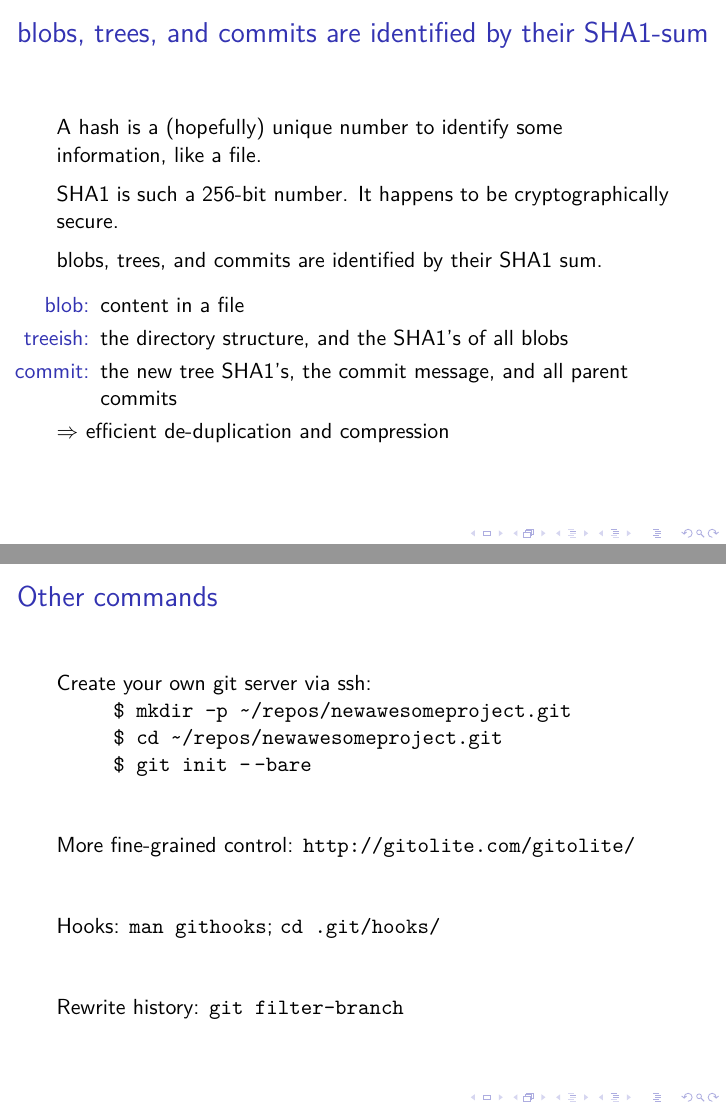
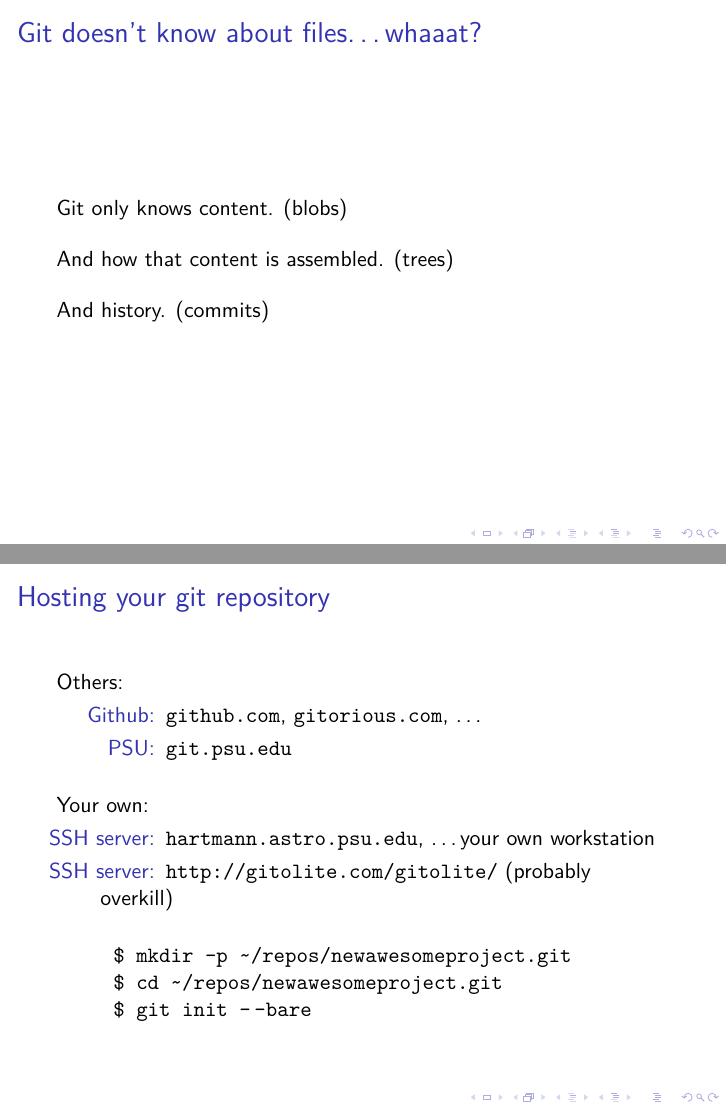
Before and after one commit to hsgg/git-talk, LaTeX slides (talk.tex): pages 8 and 12 of 12 before the commit and pages 5 and 13 of 14 after it, joined at a grey line. Compiled offline with pdfLaTeX.

Commit message:
talks/git/talk.tex

```diff
--- a/talk.tex
+++ b/talk.tex
@@ -72,6 +78,34 @@
     There are \emph{plumbing} commands and \emph{porcelain} commands.
 }
 
+\frame{
+    \frametitle{Git doesn't know about files\ldots whaaat?}
+
+    Git only knows content. (blobs)
+    \bigskip
+
+    And how that content is assembled. (trees)
+    \bigskip
+
+    And history. (commits)
+}
+
+
+\frame{
+    \frametitle{blobs, trees, and commits are identified by their SHA1-sum}
+
+    A hash is a (hopefully) unique number to identify some information, like a
+    file.
+    \medskip
+
+    SHA-1 is a 160-bit number. It happens to be cryptographically secure.
+    \medskip
+
+    Blobs, trees, and commits are identified by their SHA1 sum.
+    \medskip
+
+    $\Rightarrow$ Efficient de-duplication and compression
+}
 
 \section{git commands}
 \frame{
@@ -118,29 +152,6 @@
 }
 
 \frame{
-    \frametitle{blobs, trees, and commits are identified by their SHA1-sum}
-
-    A hash is a (hopefully) unique number to identify some information, like a
-    file.
-    \medskip
-
-    SHA1 is such a 256-bit number. It happens to be cryptographically secure.
-    \medskip
-
-    blobs, trees, and commits are identified by their SHA1 sum.
-    \medskip
-
-    \begin{itemize}
-        \item[blob:] content in a file
-        \item[treeish:] the directory structure, and the SHA1's of all blobs
-        \item[commit:] the new tree SHA1's, the commit message, and all parent
-            commits
-    \end{itemize}
-
-    $\Rightarrow$ efficient de-duplication and compression
-}
-
-\frame{
     \frametitle{Trees, yum!}
     \framesubtitle{git eats trees\ldots nom,nom}
 
@@ -178,19 +190,47 @@
 
 
 \frame{
-    \frametitle{Other commands}
-
-    Create your own git server via ssh:
-    {\tt\\
+    \frametitle{Hosting your git repository}
+    Others:
+    \begin{itemize}
+        \itemindent3em
+        \item[Github:] \url{github.com}, \url{gitorious.com}, \ldots
+        \item[PSU:] \url{git.psu.edu}
+    \end{itemize}
+    \bigskip
+    Your own:
+    \begin{itemize}
+        \itemindent3em
+        \item[SSH server:] \url{hartmann.astro.psu.edu}, \ldots your own workstation
+        \item[SSH server:] \url{http://gitolite.com/gitolite/} (probably overkill)
+    \end{itemize}
+    \bigskip
+    {\tt
         \hspace{1cm}\$ mkdir -p \char`~/repos/newawesomeproject.git\\
         \hspace{1cm}\$ cd \char`~/repos/newawesomeproject.git\\
         \hspace{1cm}\$ git init -$\,$-bare
     }
-    \vfill
-    More fine-grained control: \url{http://gitolite.com/gitolite/}
-    \vfill
+}
+
+
+\frame{
+    \frametitle{Other commands}
+
+    Graphs: {\tt git log -$\,$-graph}
+    \bigskip
+
+    More graphs: {\tt gitk -$\,$-all}
+    \bigskip
+
+    Tags: {\tt git tag}
+    \bigskip
+
     Hooks: {\tt man githooks}; {\tt cd .git/hooks/}
-    \vfill
+    \bigskip
+
+    Submodules: {\tt git submodule}
+    \bigskip
+
     Rewrite history: {\tt  git filter-branch}
 }
 
```
Also changed, not shown: talk.tex (23 more changed lines).
